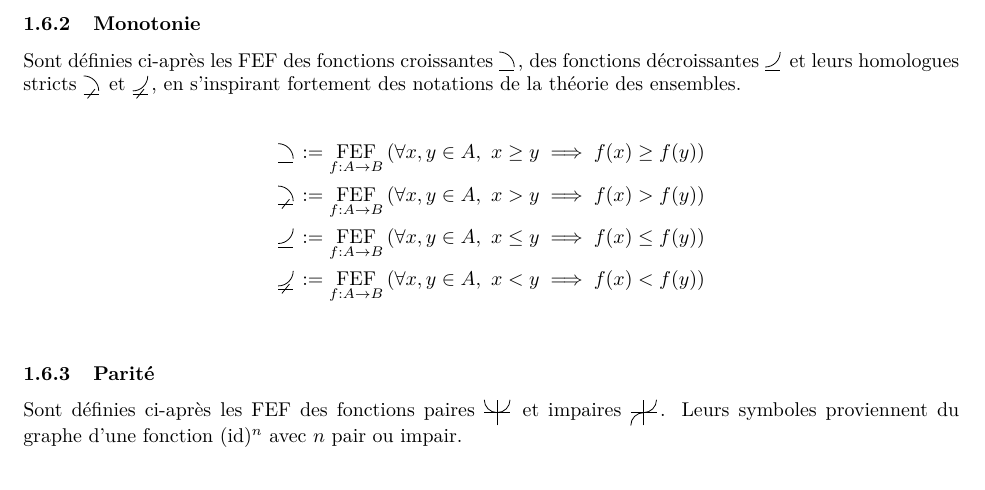
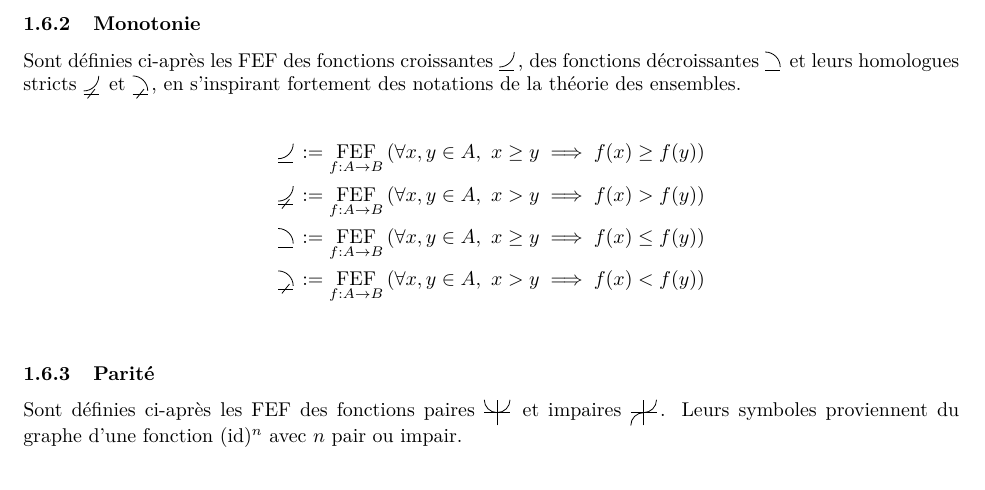
Before and after one commit to ewen-lbh/papers, a LaTeX paper (function_sets.tex): part of page 3 of 4, cut so that both start at the same text. The pictures show the PDF file function_sets.pdf that the author committed with the source.

Commit message:
FEF: !increasing functions, !decreasing functions

```diff
--- a/function_sets.tex
+++ b/function_sets.tex
@@ -264,8 +264,8 @@ Sont définies ci-après les FEF des fonctions croissantes $\increasingfunctions
 \begin{align*}
 	\increasingfunctions &:= \FEF{\left(\forall x,y\in A,\ x \ge y \implies f(x) \ge f(y)\right) } \\
 	\strictlyincreasingfunctions &:= \FEF{\left(\forall x,y\in A,\ x > y \implies f(x) > f(y)\right) } \\
-	\decreasingfunctions &:= \FEF{\left(\forall x,y\in A,\ x \le y \implies f(x) \le f(y)\right) } \\
-	\strictlydecreasingfunctions &:= \FEF{\left(\forall x,y\in A,\ x < y \implies f(x) < f(y)\right) } \\
+	\decreasingfunctions &:= \FEF{\left(\forall x,y\in A,\ x \ge y \implies f(x) \le f(y)\right) } \\
+	\strictlydecreasingfunctions &:= \FEF{\left(\forall x,y\in A,\ x > y \implies f(x) < f(y)\right) } \\
 \end{align*}
 
 \subsubsection{Parité}
```
Also changed, not shown: function_sets.pdf, function_sets.tex (8 more changed lines).
